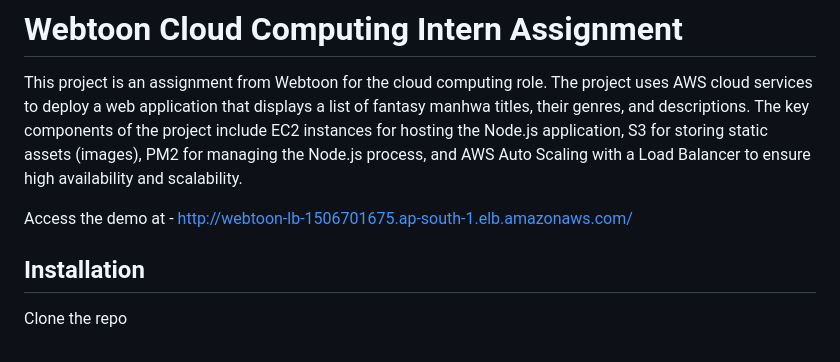
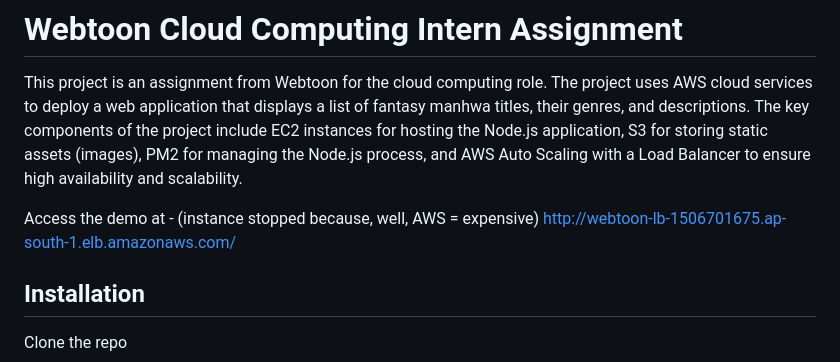
Before and after one commit to dark-byte/webtoon-cloud-assignment, a Markdown page: README.md, the part around the change. Drawn GitHub-style.

```diff
--- a/README.md
+++ b/README.md
@@ -7,7 +7,7 @@ instances for hosting the Node.js application, S3 for storing static assets (ima
 managing the Node.js process, and AWS Auto Scaling with a Load Balancer to ensure high
 availability and scalability.
 
-Access the demo at - http://webtoon-lb-1506701675.ap-south-1.elb.amazonaws.com/
+Access the demo at - (instance stopped because, well, AWS = expensive) http://webtoon-lb-1506701675.ap-south-1.elb.amazonaws.com/
 
 ## Installation
 
```
